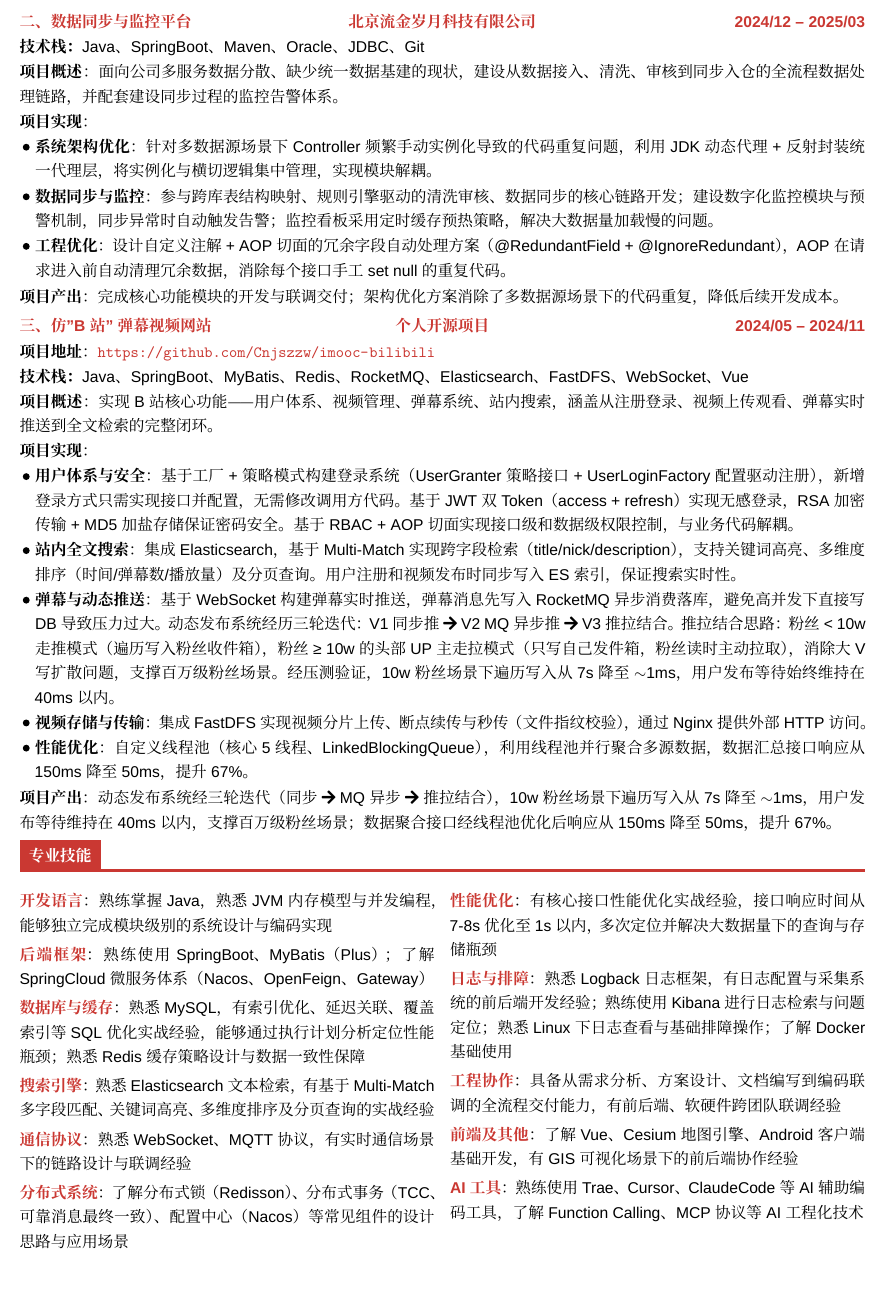
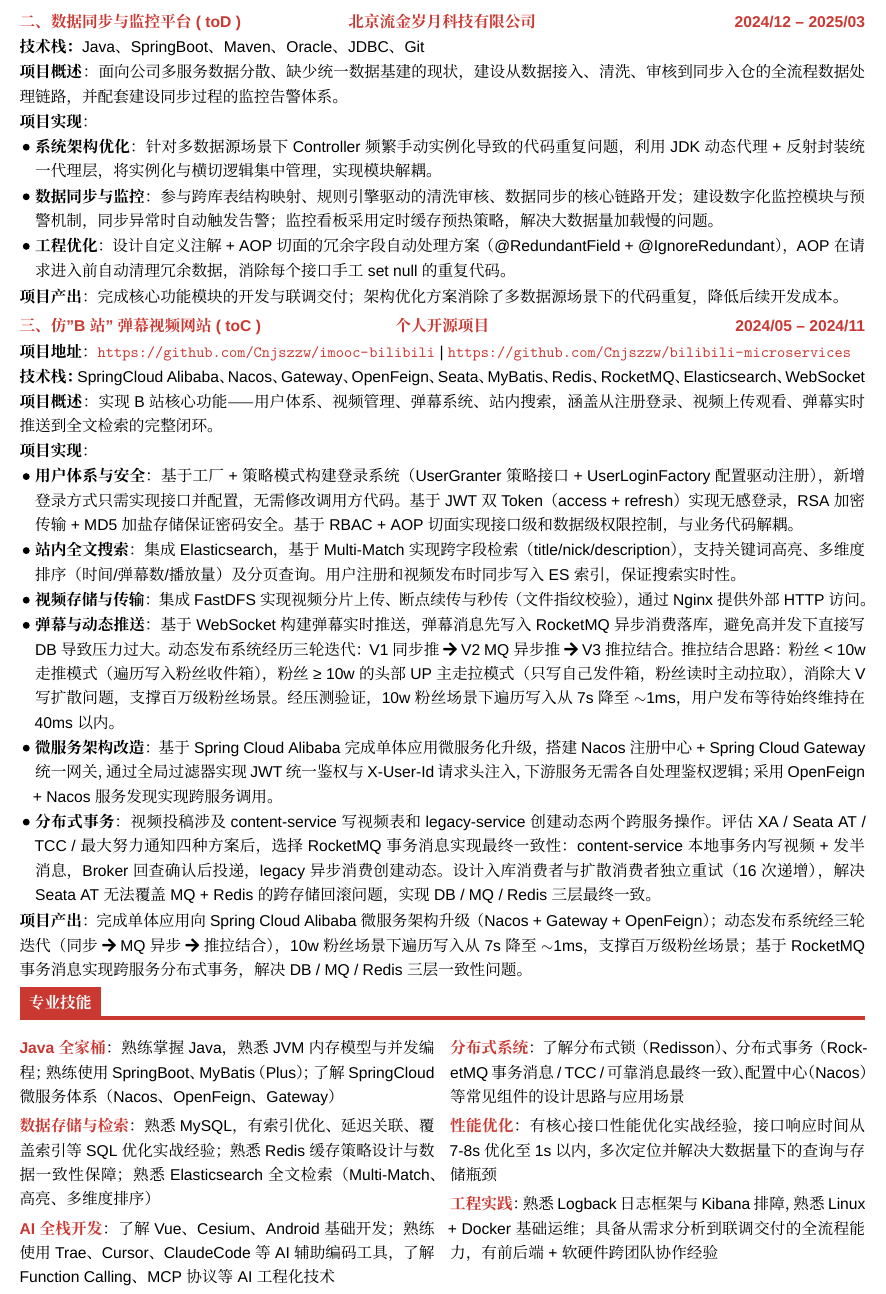
Before and after one commit to Cnjszzw/cv-latex-md-resume, a LaTeX CV (src/resume.tex): part of page 2 of 2, cut so that both start at the same text. Compiled offline with XeLaTeX; a missing font is replaced by an installed copy or a similar font; a LaTeX package or settings file that is missing is left out.

Commit message:
Add microservices and distributed transaction to B站 project, merge skills
- Add SpringCloud Alibaba/Nacos/Gateway/OpenFeign/Seata to tech stack
- Add microservices architecture upgrade (Nacos + Gateway + JWT auth filter)
- Add distributed transaction (RocketMQ transaction message, XA/Seata/TCC evaluation)
- Add microservices repo link alongside existing project link
- Merge skills from 11 to 6 items (Java全家桶, 数据存储与检索, etc.)

```diff
--- a/src/resume.tex
+++ b/src/resume.tex
@@ -101,7 +101,7 @@
 }
 
 % --- 项目二：数据同步与监控平台 ---
-\cvproject{二、数据同步与监控平台}{北京流金岁月科技有限公司}{2024/12 -- 2025/03}{%
+\cvproject{二、数据同步与监控平台( toD )}{北京流金岁月科技有限公司}{2024/12 -- 2025/03}{%
     \cvtech{Java、SpringBoot、Maven、Oracle、JDBC、Git}
     \cvlabeled{项目概述}{面向公司多服务数据分散、缺少统一数据基建的现状，建设从数据接入、清洗、审核到同步入仓的全流程数据处理链路，并配套建设同步过程的监控告警体系。}
     \cvlabeled{项目实现}{%
@@ -117,14 +117,14 @@
 }
 
 % --- 项目三：仿"B站"弹幕视频网站 ---
-\cvproject{三、仿"B站"弹幕视频网站}{个人开源项目}{2024/05 -- 2024/11}{%
+\cvproject{三、仿"B站"弹幕视频网站( toC )}{个人开源项目}{2024/05 -- 2024/11}{%
     \cvlabeled{项目地址}{%
         \begingroup
         \hypersetup{urlcolor=primaryblue}%
-        \url{https://github.com/Cnjszzw/imooc-bilibili}%
+        \url{https://github.com/Cnjszzw/imooc-bilibili} \textbar\ \url{https://github.com/Cnjszzw/bilibili-microservices}%
         \endgroup
     }
-    \cvtech{Java、SpringBoot、MyBatis、Redis、RocketMQ、Elasticsearch、FastDFS、WebSocket、Vue}
+    \cvtech{SpringCloud Alibaba、Nacos、Gateway、OpenFeign、Seata、MyBatis、Redis、RocketMQ、Elasticsearch、WebSocket}
     \cvlabeled{项目概述}{实现B站核心功能——用户体系、视频管理、弹幕系统、站内搜索，涵盖从注册登录、视频上传观看、弹幕实时推送到全文检索的完整闭环。}
     \cvlabeled{项目实现}{%
         \begin{itemize}
@@ -132,14 +132,16 @@
 
             \item \textbf{站内全文搜索}：集成 Elasticsearch，基于 Multi-Match 实现跨字段检索（title\slash nick\slash description），支持关键词高亮、多维度排序（时间/弹幕数/播放量）及分页查询。用户注册和视频发布时同步写入 ES 索引，保证搜索实时性。
 
+            \item \textbf{视频存储与传输}：集成 FastDFS 实现视频分片上传、断点续传与秒传（文件指纹校验），通过 Nginx 提供外部 HTTP 访问。
+
             \item \textbf{弹幕与动态推送}：基于 WebSocket 构建弹幕实时推送，弹幕消息先写入 RocketMQ 异步消费落库，避免高并发下直接写 DB 导致压力过大。动态发布系统经历三轮迭代：V1 同步推 \ \faArrowRight\  V2 MQ 异步推 \ \faArrowRight\  V3 推拉结合。推拉结合思路：粉丝 < 10w 走推模式（遍历写入粉丝收件箱），粉丝 ≥ 10w 的头部 UP 主走拉模式（只写自己发件箱，粉丝读时主动拉取），消除大 V 写扩散问题，支撑百万级粉丝场景。经压测验证，10w 粉丝场景下遍历写入从 7s 降至 $\sim$1ms，用户发布等待始终维持在 40ms 以内。
 
-            \item \textbf{视频存储与传输}：集成 FastDFS 实现视频分片上传、断点续传与秒传（文件指纹校验），通过 Nginx 提供外部 HTTP 访问。
+            \item \textbf{微服务架构改造}：基于 Spring Cloud Alibaba 完成单体应用微服务化升级，搭建 Nacos 注册中心 + Spring Cloud Gateway 统一网关，通过全局过滤器实现 JWT 统一鉴权与 X-User-Id 请求头注入，下游服务无需各自处理鉴权逻辑；采用 OpenFeign + Nacos 服务发现实现跨服务调用。
 
-            \item \textbf{性能优化}：自定义线程池（核心 5 线程、LinkedBlockingQueue），利用线程池并行聚合多源数据，数据汇总接口响应从 150ms 降至 50ms，提升 67\%。
+            \item \textbf{分布式事务}：视频投稿涉及 content-service 写视频表和 legacy-service 创建动态两个跨服务操作。评估 XA / Seata AT / TCC / 最大努力通知四种方案后，选择 RocketMQ 事务消息实现最终一致性：content-service 本地事务内写视频 + 发半消息，Broker 回查确认后投递，legacy 异步消费创建动态。设计入库消费者与扩散消费者独立重试（16 次递增），解决 Seata AT 无法覆盖 MQ + Redis 的跨存储回滚问题，实现 DB / MQ / Redis 三层最终一致。
         \end{itemize}
     }
-    \cvlabeled{项目产出}{动态发布系统经三轮迭代（同步 \ \faArrowRight\  MQ异步 \ \faArrowRight\  推拉结合），10w粉丝场景下遍历写入从 7s 降至 $\sim$1ms，用户发布等待维持在 40ms 以内，支撑百万级粉丝场景；数据聚合接口经线程池优化后响应从 150ms 降至 50ms，提升 67\%。}
+    \cvlabeled{项目产出}{完成单体应用向 Spring Cloud Alibaba 微服务架构升级（Nacos + Gateway + OpenFeign）；动态发布系统经三轮迭代（同步 \ \faArrowRight\  MQ异步 \ \faArrowRight\  推拉结合），10w粉丝场景下遍历写入从 7s 降至 $\sim$1ms，支撑百万级粉丝场景；基于 RocketMQ 事务消息实现跨服务分布式事务，解决 DB / MQ / Redis 三层一致性问题。}
 }
 
 % ============================================================
@@ -148,27 +150,17 @@
 \cvsection{专业技能}
 
 \begin{multicols}{2}
-\cvskill{开发语言}{熟练掌握 Java，熟悉 JVM 内存模型与并发编程，能够独立完成模块级别的系统设计与编码实现}
+\cvskill{Java 全家桶}{熟练掌握 Java，熟悉 JVM 内存模型与并发编程；熟练使用 SpringBoot、MyBatis（Plus）；了解 SpringCloud 微服务体系（Nacos、OpenFeign、Gateway）}
 
-\cvskill{后端框架}{熟练使用 SpringBoot、MyBatis（Plus）；了解 SpringCloud 微服务体系（Nacos、OpenFeign、Gateway）}
+\cvskill{数据存储与检索}{熟悉 MySQL，有索引优化、延迟关联、覆盖索引等 SQL 优化实战经验；熟悉 Redis 缓存策略设计与数据一致性保障；熟悉 Elasticsearch 全文检索（Multi-Match、高亮、多维度排序）}
 
-\cvskill{数据库与缓存}{熟悉 MySQL，有索引优化、延迟关联、覆盖索引等 SQL 优化实战经验，能够通过执行计划分析定位性能瓶颈；熟悉 Redis 缓存策略设计与数据一致性保障}
+\cvskill{AI 全栈开发}{了解 Vue、Cesium、Android 基础开发；熟练使用 Trae、Cursor、ClaudeCode 等 AI 辅助编码工具，了解 Function Calling、MCP 协议等 AI 工程化技术}
 
-\cvskill{搜索引擎}{熟悉 Elasticsearch 文本检索，有基于 Multi-Match 多字段匹配、关键词高亮、多维度排序及分页查询的实战经验}
-
-\cvskill{通信协议}{熟悉 WebSocket、MQTT 协议，有实时通信场景下的链路设计与联调经验}
-
-\cvskill{分布式系统}{了解分布式锁（Redisson）、分布式事务（TCC、可靠消息最终一致）、配置中心（Nacos）等常见组件的设计思路与应用场景}
+\cvskill{分布式系统}{了解分布式锁（Redisson）、分布式事务（RocketMQ 事务消息 / TCC / 可靠消息最终一致）、配置中心（Nacos）等常见组件的设计思路与应用场景}
 
 \cvskill{性能优化}{有核心接口性能优化实战经验，接口响应时间从 7-8s 优化至 1s 以内，多次定位并解决大数据量下的查询与存储瓶颈}
 
-\cvskill{日志与排障}{熟悉 Logback 日志框架，有日志配置与采集系统的前后端开发经验；熟练使用 Kibana 进行日志检索与问题定位；熟悉 Linux 下日志查看与基础排障操作；了解 Docker 基础使用}
-
-\cvskill{工程协作}{具备从需求分析、方案设计、文档编写到编码联调的全流程交付能力，有前后端、软硬件跨团队联调经验}
-
-\cvskill{前端及其他}{了解 Vue、Cesium 地图引擎、Android 客户端基础开发，有 GIS 可视化场景下的前后端协作经验}
-
-\cvskill{AI 工具}{熟练使用 Trae、Cursor、ClaudeCode 等 AI 辅助编码工具，了解 Function Calling、MCP 协议等 AI 工程化技术}
+\cvskill{工程实践}{熟悉 Logback 日志框架与 Kibana 排障，熟悉 Linux + Docker 基础运维；具备从需求分析到联调交付的全流程能力，有前后端 + 软硬件跨团队协作经验}
 \end{multicols}
 
 \end{document}
```
Also changed, not shown: src/resume.md (+14 -21 lines), src/resume.tex (2 more changed lines).
